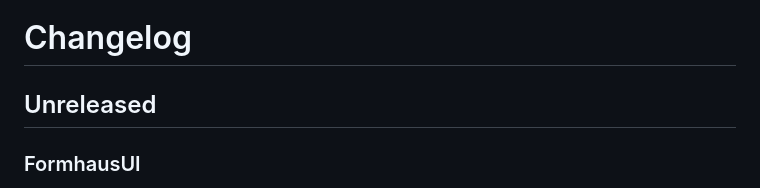
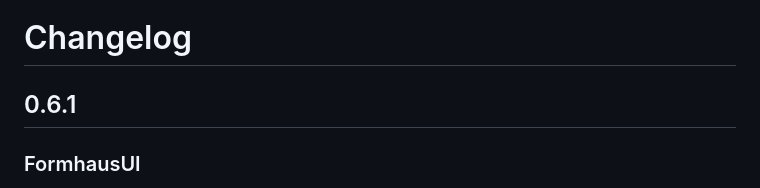
Before and after one commit to formhaus-dev/formhaus-swift, a Markdown page: CHANGELOG.md, the part around the change. Drawn GitHub-style.

Commit message:
chore: release 0.6.1 (#84)

```diff
--- a/CHANGELOG.md
+++ b/CHANGELOG.md
@@ -1,6 +1,6 @@
 # Changelog
 
-## Unreleased
+## 0.6.1
 
 ### FormhausUI
 
```
Also changed, not shown: README.md (+1 -0 lines).
